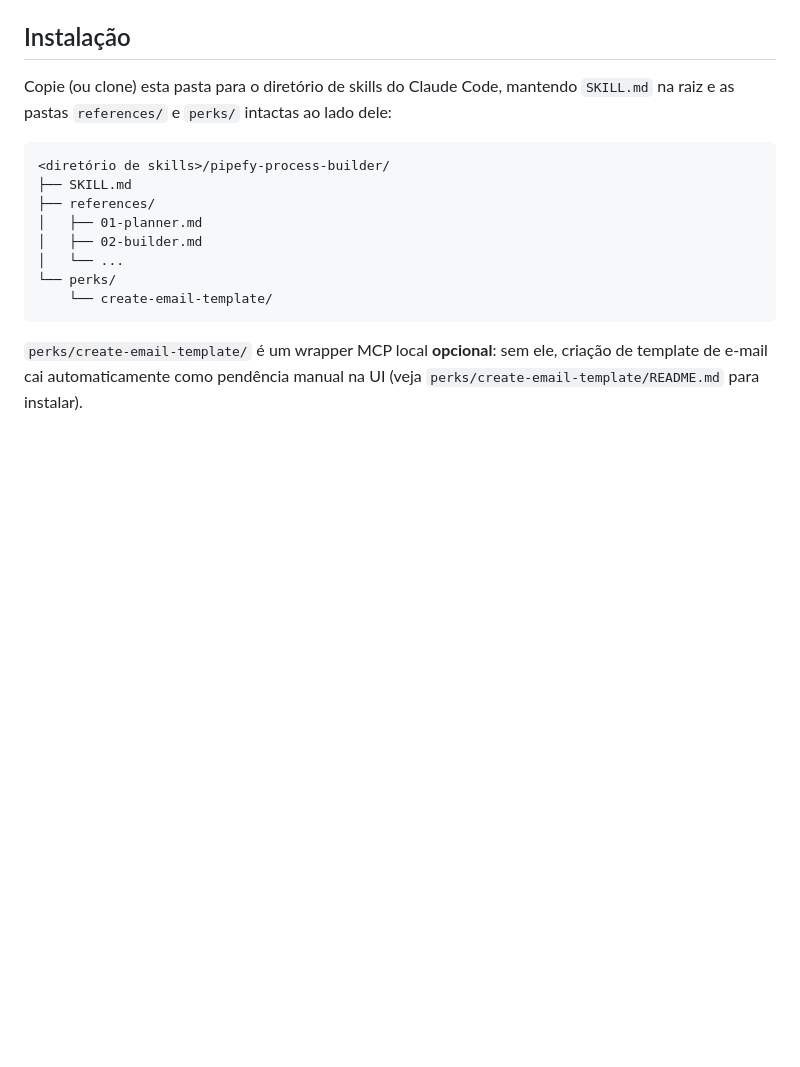
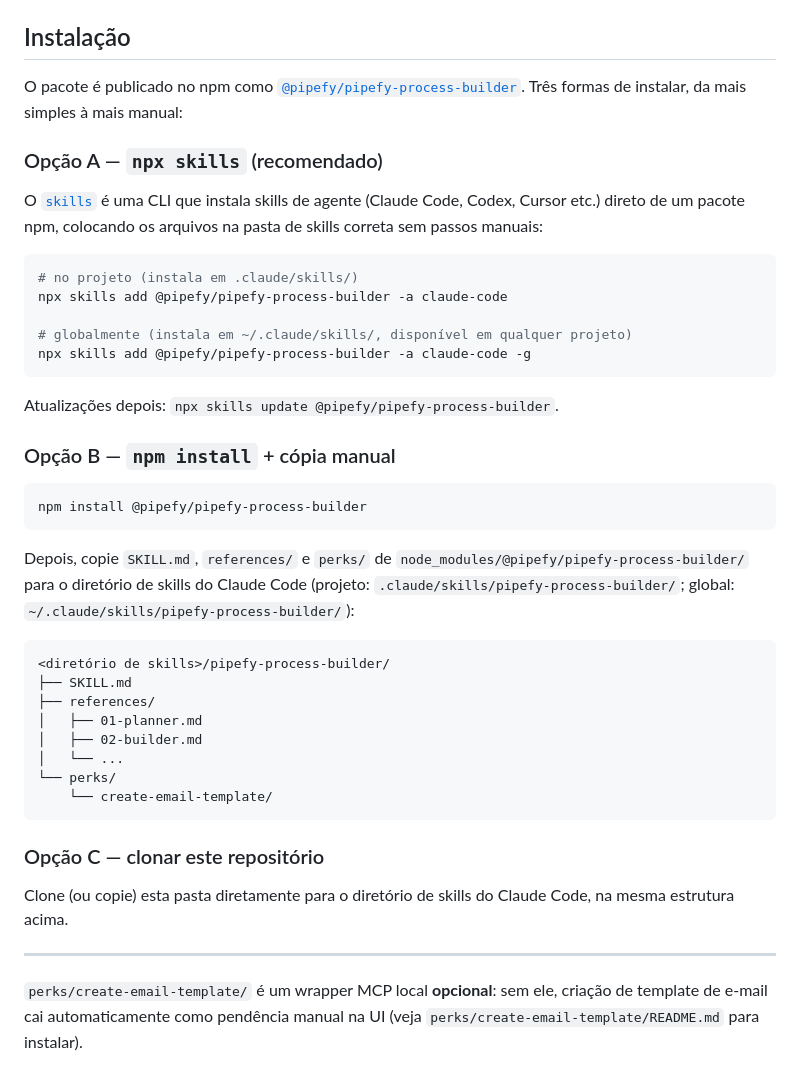
Before and after one commit to pipefy/pipefy-process-builder, a Markdown page: README.md, the part around the change. GitHub-like rendering; blank space fills up the shorter version.

Commit message:
docs: document npm and npx skills installation
Now that the skill is published as @pipefy/pipefy-process-builder,
point consultants at npx skills add (recommended), plain npm install,
or cloning the repo directly.

Co-Authored-By: Claude Sonnet 5 <noreply@anthropic.com>

````diff
--- a/README.md
+++ b/README.md
@@ -16,8 +16,34 @@ aprovação explícita antes de qualquer escrita.
 
 ## Instalação
 
-Copie (ou clone) esta pasta para o diretório de skills do Claude Code, mantendo `SKILL.md` na raiz
-e as pastas `references/` e `perks/` intactas ao lado dele:
+O pacote é publicado no npm como [`@pipefy/pipefy-process-builder`](https://www.npmjs.com/package/@pipefy/pipefy-process-builder).
+Três formas de instalar, da mais simples à mais manual:
+
+### Opção A — `npx skills` (recomendado)
+
+O [`skills`](https://www.npmjs.com/package/skills) é uma CLI que instala skills de agente (Claude
+Code, Codex, Cursor etc.) direto de um pacote npm, colocando os arquivos na pasta de skills correta
+sem passos manuais:
+
+```bash
+# no projeto (instala em .claude/skills/)
+npx skills add @pipefy/pipefy-process-builder -a claude-code
+
+# globalmente (instala em ~/.claude/skills/, disponível em qualquer projeto)
+npx skills add @pipefy/pipefy-process-builder -a claude-code -g
+```
+
+Atualizações depois: `npx skills update @pipefy/pipefy-process-builder`.
+
+### Opção B — `npm install` + cópia manual
+
+```bash
+npm install @pipefy/pipefy-process-builder
+```
+
+Depois, copie `SKILL.md`, `references/` e `perks/` de
+`node_modules/@pipefy/pipefy-process-builder/` para o diretório de skills do Claude Code (projeto:
+`.claude/skills/pipefy-process-builder/`; global: `~/.claude/skills/pipefy-process-builder/`):
 
 ```
 <diretório de skills>/pipefy-process-builder/
@@ -29,6 +55,13 @@ e as pastas `references/` e `perks/` intactas ao lado dele:
 └── perks/
     └── create-email-template/
 ```
+
+### Opção C — clonar este repositório
+
+Clone (ou copie) esta pasta diretamente para o diretório de skills do Claude Code, na mesma
+estrutura acima.
+
+---
 
 `perks/create-email-template/` é um wrapper MCP local **opcional**: sem ele, criação de template de
 e-mail cai automaticamente como pendência manual na UI (veja `perks/create-email-template/README.md`
````
